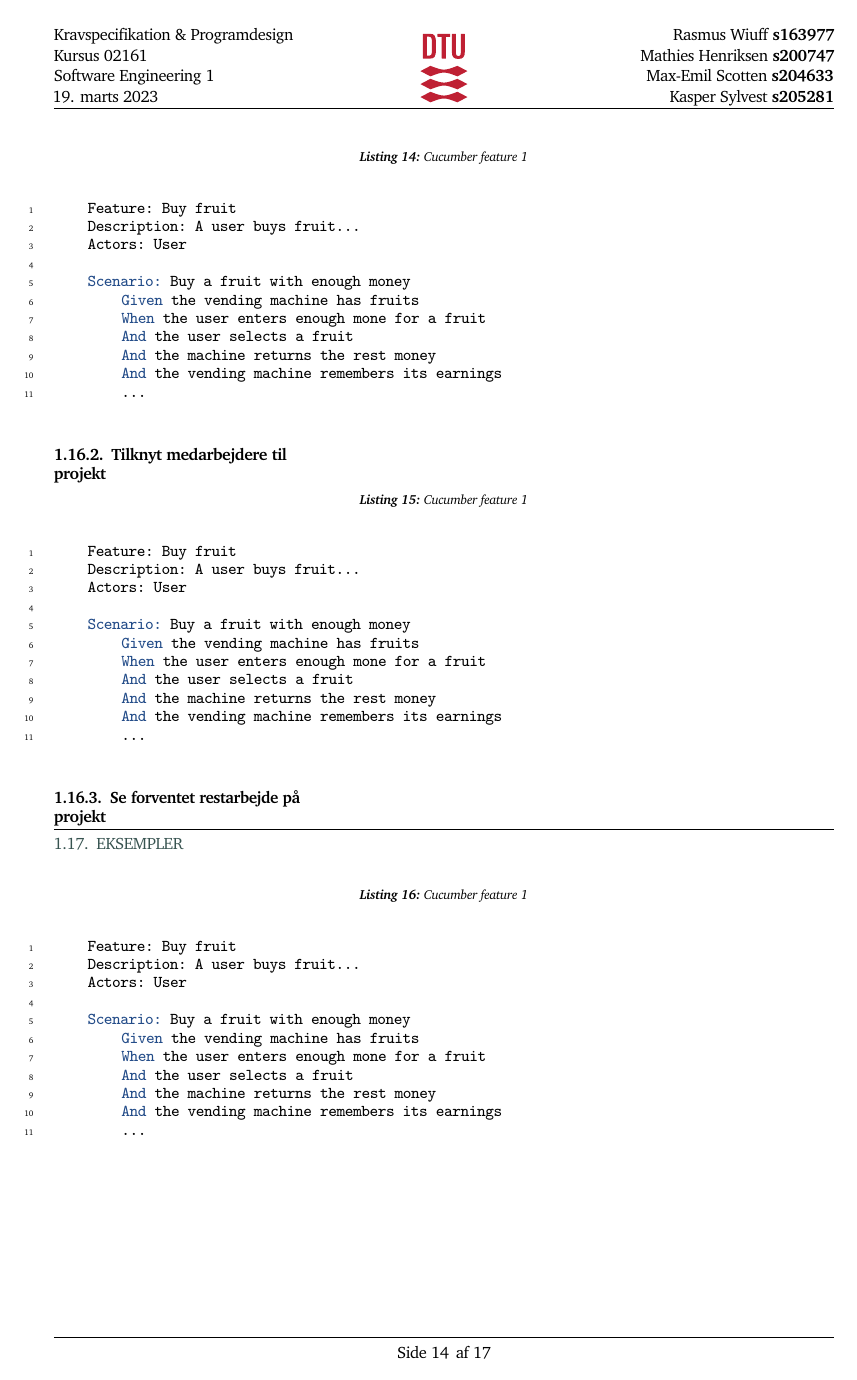
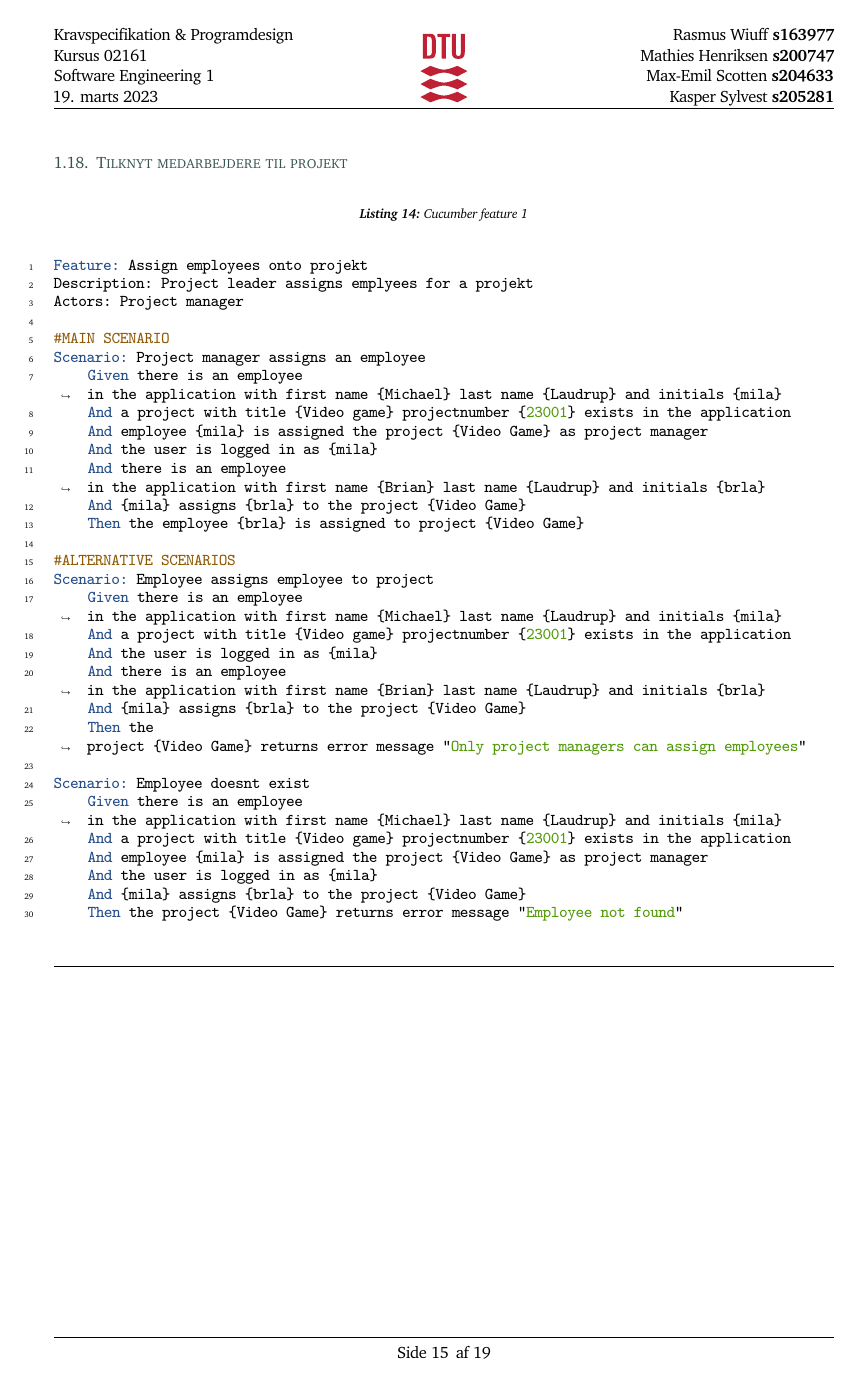
Before and after one commit to rwiuff/02161ExamProject, a LaTeX document (RequirementsAndDesign/rapport_13_1.tex, which reads RequirementsAndDesign/Sections/01Requirements.tex): page 16 of 19 before the commit and page 17 of 21 after it. Compiled offline with pdfLaTeX.

Commit message:
Update on Overleaf.

```diff
--- a/RequirementsAndDesign/Sections/01Requirements.tex
+++ b/RequirementsAndDesign/Sections/01Requirements.tex
@@ -592,5 +592,3 @@ Scenario:
     \centering
     \caption{Cucumber feature 1}\label{lst:feature1}
     \begin{minted}[breaklines]{gherkin}
-    Feature: Buy fruit
-    Description: A user buys fruit...
@@ -598,8 +597,9 @@ Scenario:
+Actors: Project manager
 
-    Scenario: Buy a fruit with enough money
-        Given the vending machine has fruits
-        When the user enters enough mone for a fruit
-        And the user selects a fruit
-        And the machine returns the rest money
-        And the vending machine remembers its earnings
-        ...
+#MAIN SCENARIO
+Scenario: Project manager assigns a timebudget
+    Given there is an employee in the application with first name {Michael} last name {Laudrup} and initials {mila}
+    And a project with title {Video game} projectnumber {23001} exists in the application
+    And employee {mila} is assigned the project {Video Game} as project manager
+    And an activity with the title {Graphics design} exists within the project {Video Game}
+    And the user is logged in as {mila}
@@ -606,39 +611,63 @@ Scenario:
+    Given there is an employee in the application with first name {Michael} last name {Laudrup} and initials {mila}
+    And a project with title {Video game} projectnumber {23001} exists in the application
+    And an activity with the title {Graphics design} exists within the project {Video Game}
+    And the user is logged in as {mila}
+    And the user assigns a timebudget of {32} hours to the activity {Graphics design}
+    Then the activity {Graphics design} returns error message "Only project managers can assign timebudgets"
     \end{minted}
 \end{listing}
-\FloatBarrier
-\subsubsection{Tilknyt medarbejdere til projekt}
+\subsection{Tilknyt medarbejdere til projekt}
 \begin{listing}[H]
     \centering
     \caption{Cucumber feature 1}\label{lst:feature1}
     \begin{minted}[breaklines]{gherkin}
-    Feature: Buy fruit
-    Description: A user buys fruit...
-    Actors: User
+Feature: Assign employees onto projekt
+Description: Project leader assigns emplyees for a projekt
+Actors: Project manager
 
-    Scenario: Buy a fruit with enough money
-        Given the vending machine has fruits
-        When the user enters enough mone for a fruit
-        And the user selects a fruit
-        And the machine returns the rest money
-        And the vending machine remembers its earnings
-        ...
+#MAIN SCENARIO
+Scenario: Project manager assigns an employee
+    Given there is an employee in the application with first name {Michael} last name {Laudrup} and initials {mila}
+    And a project with title {Video game} projectnumber {23001} exists in the application
+    And employee {mila} is assigned the project {Video Game} as project manager
+    And the user is logged in as {mila}
+    And there is an employee in the application with first name {Brian} last name {Laudrup} and initials {brla}
+    And {mila} assigns {brla} to the project {Video Game}
+    Then the employee {brla} is assigned to project {Video Game}
+
+#ALTERNATIVE SCENARIOS
+Scenario: Employee assigns employee to project
+    Given there is an employee in the application with first name {Michael} last name {Laudrup} and initials {mila}
+    And a project with title {Video game} projectnumber {23001} exists in the application
+    And the user is logged in as {mila}
+    And there is an employee in the application with first name {Brian} last name {Laudrup} and initials {brla}
+    And {mila} assigns {brla} to the project {Video Game}
+    Then the project {Video Game} returns error message "Only project managers can assign employees"
+
+Scenario: Employee doesnt exist
+    Given there is an employee in the application with first name {Michael} last name {Laudrup} and initials {mila}
+    And a project with title {Video game} projectnumber {23001} exists in the application
+    And employee {mila} is assigned the project {Video Game} as project manager
+    And the user is logged in as {mila}
+    And {mila} assigns {brla} to the project {Video Game}
+    Then the project {Video Game} returns error message "Employee not found"
     \end{minted}
 \end{listing}
-\FloatBarrier
-\subsubsection{Se forventet restarbejde på projekt}
-\FloatBarrier
+\subsection{Se forventet restarbejde på projekt}
 \begin{listing}[H]
     \centering
     \caption{Cucumber feature 1}\label{lst:feature1}
     \begin{minted}[breaklines]{gherkin}
-    Feature: Buy fruit
-    Description: A user buys fruit...
-    Actors: User
+Feature: Get reamining activity progress
+Description: Project leader gets remaining time on activity
+Actors: Project manager
 
-    Scenario: Buy a fruit with enough money
-        Given the vending machine has fruits
-        When the user enters enough mone for a fruit
-        And the user selects a fruit
-        And the machine returns the rest money
-        And the vending machine remembers its earnings
-        ...
+#MAIN SCENARIO
+Scenario: Project manager gets remaining time on activity
+    Given there is an employee in the application with first name {Michael} last name {Laudrup} and initials {mila}
+    And a project with title {Video game} projectnumber {23001} exists in the application
+    And employee {mila} is assigned the project {Video Game} as project manager
+    And an activity with the title {Graphics design} exists within the project {Video Game}
+    And the user is logged in as {mila}
+    And the user assigns a timebudget of {32} hours to the activity {Graphics design}
+    And there is an employee in the application with first name {Brian} last name {Laudrup} and initials {brla}
@@ -645,6 +678,5 @@ Scenario:
     \end{minted}
 \end{listing}
-\FloatBarrier
 \subsection{EKSEMPLER}
 
 \begin{listing}[H]
--- a/RequirementsAndDesign/rapport_13_1.tex
+++ b/RequirementsAndDesign/rapport_13_1.tex
@@ -59,7 +59,7 @@
 %Figures
 \usepackage[svgnames]{xcolor} % Required to specify font color
 \usepackage{float}
-\usepackage{placeins}
+\usepackage[section]{placeins}
 \usepackage{graphicx}
 \usepackage{setspace}
 \usepackage{subcaption}
```
Also changed, not shown: RequirementsAndDesign/Sections/01Requirements.tex (26 more changed lines).
